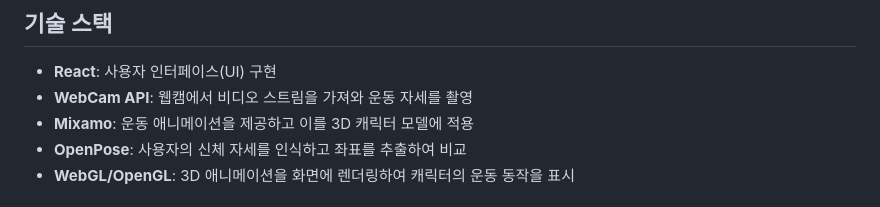
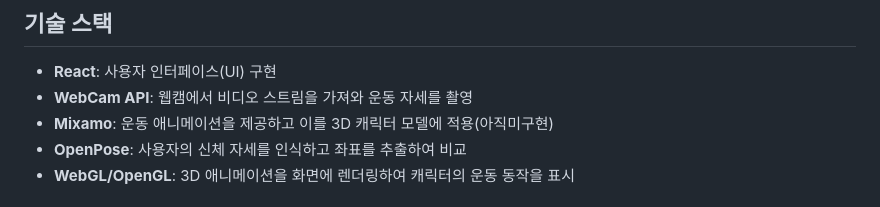
Before and after one commit to zion0117/my-project, a Markdown page: README.md, the part around the change. GitHub-like rendering.

```diff
--- a/README.md
+++ b/README.md
@@ -30,7 +30,7 @@
 ## 기술 스택
 - **React**: 사용자 인터페이스(UI) 구현
 - **WebCam API**: 웹캠에서 비디오 스트림을 가져와 운동 자세를 촬영
-- **Mixamo**: 운동 애니메이션을 제공하고 이를 3D 캐릭터 모델에 적용
+- **Mixamo**: 운동 애니메이션을 제공하고 이를 3D 캐릭터 모델에 적용(아직미구현)
 - **OpenPose**: 사용자의 신체 자세를 인식하고 좌표를 추출하여 비교
 - **WebGL/OpenGL**: 3D 애니메이션을 화면에 렌더링하여 캐릭터의 운동 동작을 표시
 
```
